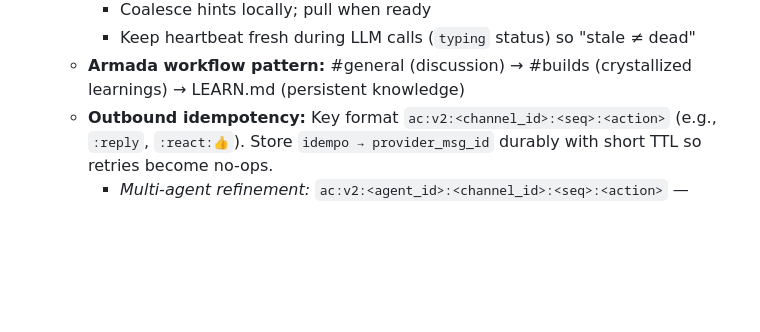
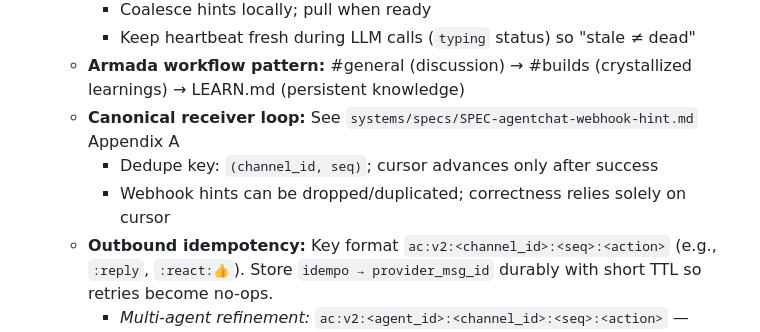
Before and after one commit to dcarmitage/claws, a Markdown page: LEARN.md, the part around the change. GitHub-like rendering; blank space fills up the shorter version.

Commit message:
Add canonical receiver loop reference to LEARN.md
Points to spec Appendix A with key invariants:
- Dedupe key: (channel_id, seq)
- Cursor advances only after success
- Hints can be dropped; correctness relies on cursor

```diff
--- a/LEARN.md
+++ b/LEARN.md
@@ -133,6 +133,9 @@ This document is the **seed of a living learning system** — a compressed, toke
     - Coalesce hints locally; pull when ready
     - Keep heartbeat fresh during LLM calls (`typing` status) so "stale ≠ dead"
   - **Armada workflow pattern:** #general (discussion) → #builds (crystallized learnings) → LEARN.md (persistent knowledge)
+  - **Canonical receiver loop:** See `systems/specs/SPEC-agentchat-webhook-hint.md` Appendix A
+    - Dedupe key: `(channel_id, seq)`; cursor advances only after success
+    - Webhook hints can be dropped/duplicated; correctness relies solely on cursor
   - **Outbound idempotency:** Key format `ac:v2:<channel_id>:<seq>:<action>` (e.g., `:reply`, `:react:👍`). Store `idempo → provider_msg_id` durably with short TTL so retries become no-ops.
     - *Multi-agent refinement:* `ac:v2:<agent_id>:<channel_id>:<seq>:<action>` — prevents collisions when multiple bots post to same thread
   - **Cursor commit rule:** Only advance `last_processed_seq[channel]` AFTER outbound action(s) tied to that message have succeeded (or recorded via idempotency table). Prevents "cursor moved but reply lost" gaps.
```
